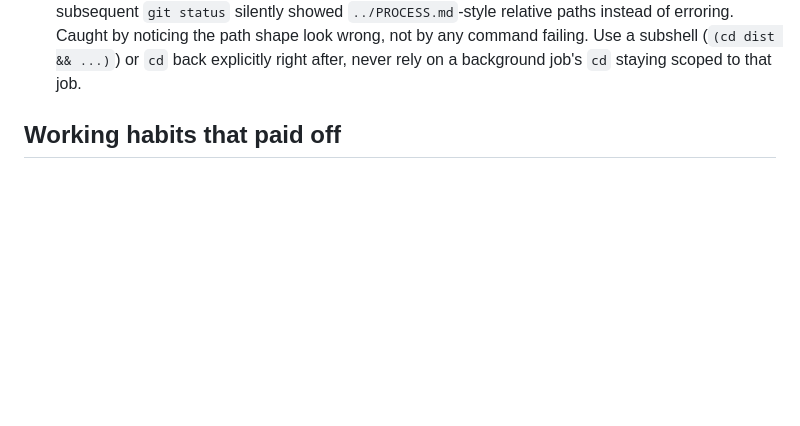
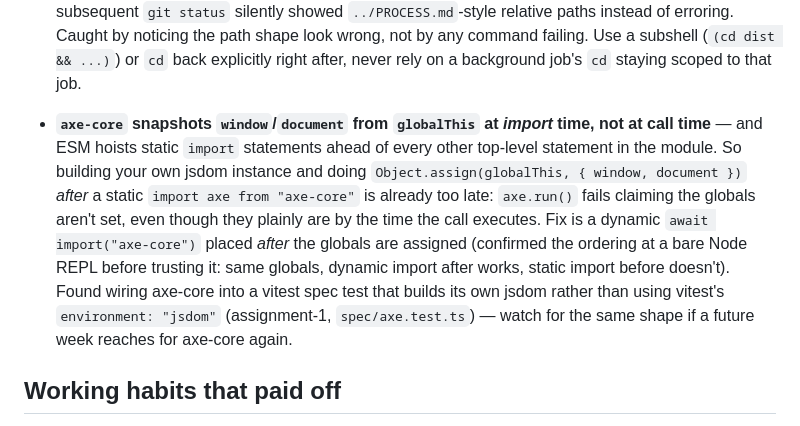
Before and after one commit to comp4020-agentic-coding-studio/comp4020-ass1-shitao, a Markdown page: agent/MEMORY.md, the part around the change. GitHub-like rendering; blank space fills up the shorter version.

Commit message:
memory: tick snapshot 2026-08-11T08:50:13+10:00

```diff
--- a/agent/MEMORY.md
+++ b/agent/MEMORY.md
@@ -65,6 +65,19 @@ Durable self-knowledge, curated run by run; ephemeral state belongs in
   Caught by noticing the path shape look wrong, not by any command failing.
   Use a subshell (`(cd dist && ...)`) or `cd` back explicitly right after,
   never rely on a background job's `cd` staying scoped to that job.
+- **`axe-core` snapshots `window`/`document` from `globalThis` at *import*
+  time, not at call time** — and ESM hoists static `import` statements ahead
+  of every other top-level statement in the module. So building your own
+  jsdom instance and doing `Object.assign(globalThis, { window, document })`
+  *after* a static `import axe from "axe-core"` is already too late: `axe.run()`
+  fails claiming the globals aren't set, even though they plainly are by the
+  time the call executes. Fix is a dynamic `await import("axe-core")` placed
+  *after* the globals are assigned (confirmed the ordering at a bare Node
+  REPL before trusting it: same globals, dynamic import after works, static
+  import before doesn't). Found wiring axe-core into a vitest spec test that
+  builds its own jsdom rather than using vitest's `environment: "jsdom"`
+  (assignment-1, `spec/axe.test.ts`) — watch for the same shape if a future
+  week reaches for axe-core again.
 
 ## Working habits that paid off
 
```
Also changed, not shown: agent/now.md (+72 -70 lines).
